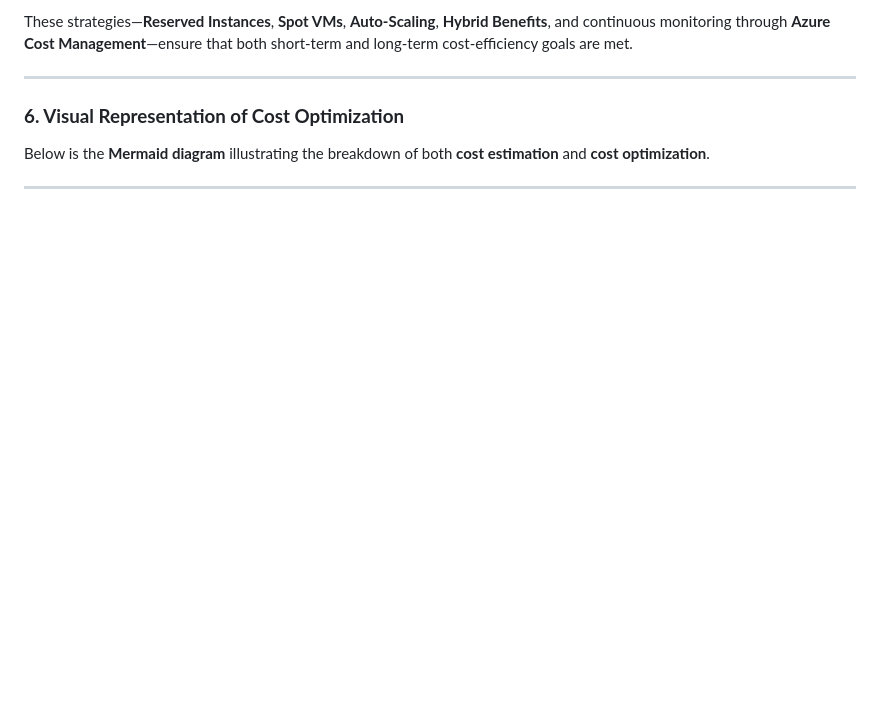
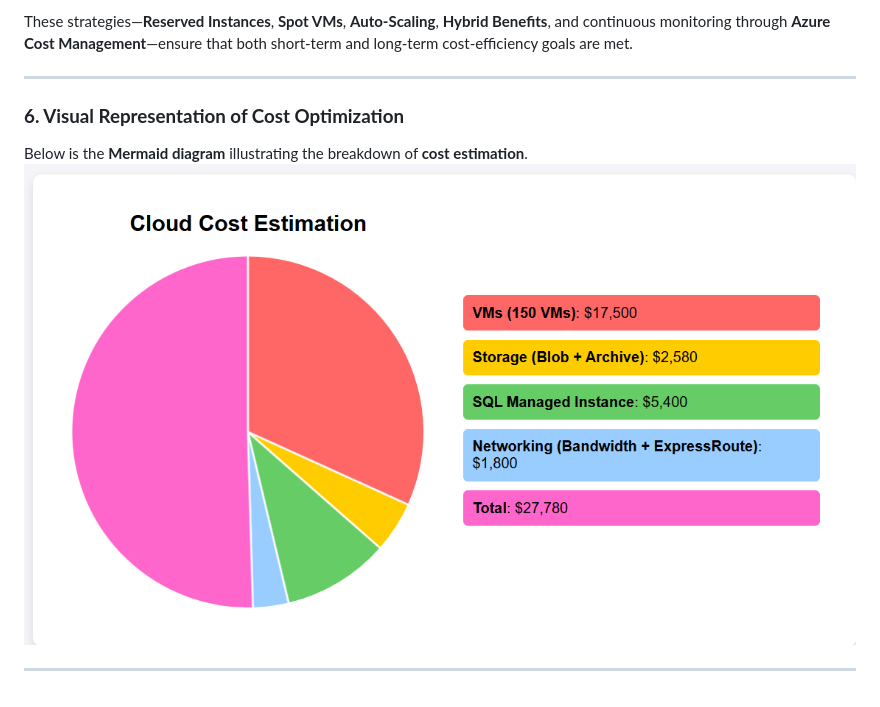
Before and after one commit to thoufeekx/Group4FinalPresentationAzure, a Markdown page: Presentation.md, the part around the change. GitHub-like rendering; pictures changed too: images/image.png (added); blank space fills up the shorter version.

```diff
--- a/Presentation.md
+++ b/Presentation.md
@@ -121,7 +121,8 @@ These strategies—**Reserved Instances**, **Spot VMs**, **Auto-Scaling**, **Hyb
 
 ### **6. Visual Representation of Cost Optimization**
 
-Below is the **Mermaid diagram** illustrating the breakdown of both **cost estimation** and **cost optimization**.
+Below is the **Mermaid diagram** illustrating the breakdown of **cost estimation**.
+![Alt Text](./images/image.png)
 
 
 ---
```
Also changed, not shown: 2 other files.
